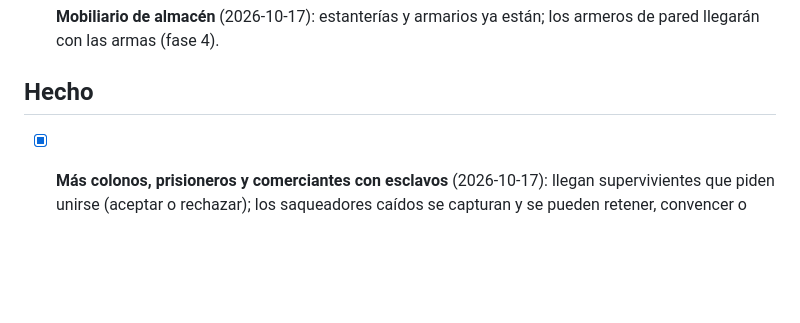
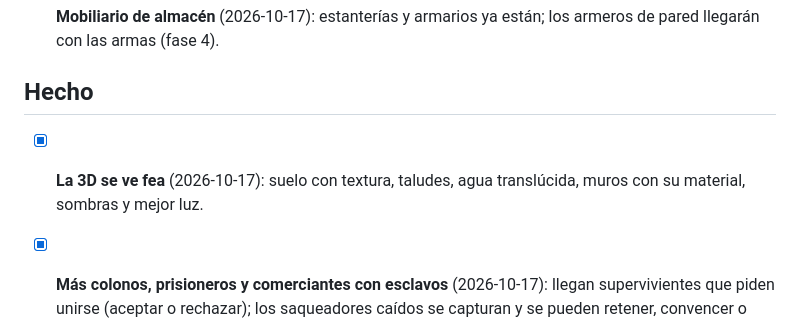
Before and after one commit to MikelJka/OxidoGame, a Markdown page: docs/FEEDBACK.md, the part around the change. Drawn GitHub-style; blank space fills up the shorter version.

```diff
--- a/docs/FEEDBACK.md
+++ b/docs/FEEDBACK.md
@@ -10,6 +10,8 @@ Escribe aquí lo que quieras, o usa el botón 🐞 del juego: abre una incidenci
 
 
 ## Hecho
+
+- [x] **La 3D se ve fea** (2026-10-17): suelo con textura, taludes, agua translúcida, muros con su material, sombras y mejor luz.
 
 - [x] **Más colonos, prisioneros y comerciantes con esclavos** (2026-10-17): llegan supervivientes que piden unirse (aceptar o rechazar); los saqueadores caídos se capturan y se pueden retener, convencer o liberar; las caravanas venden recursos y esclavos y compran prisioneros. Menú completo en 📜 → Prisioneros y 📜 → Comercio.
 - [x] **No veo la 3D** (2026-10-17): botón «3D» junto a los giros de la vista, y el botón central del ratón en la vista 2D también pasa a la 3D. Si el navegador no tiene WebGL (aceleración por hardware desactivada) avisa de ello.
```
Also changed, not shown: docs/PROGRESO.md (+10 -0 lines).
